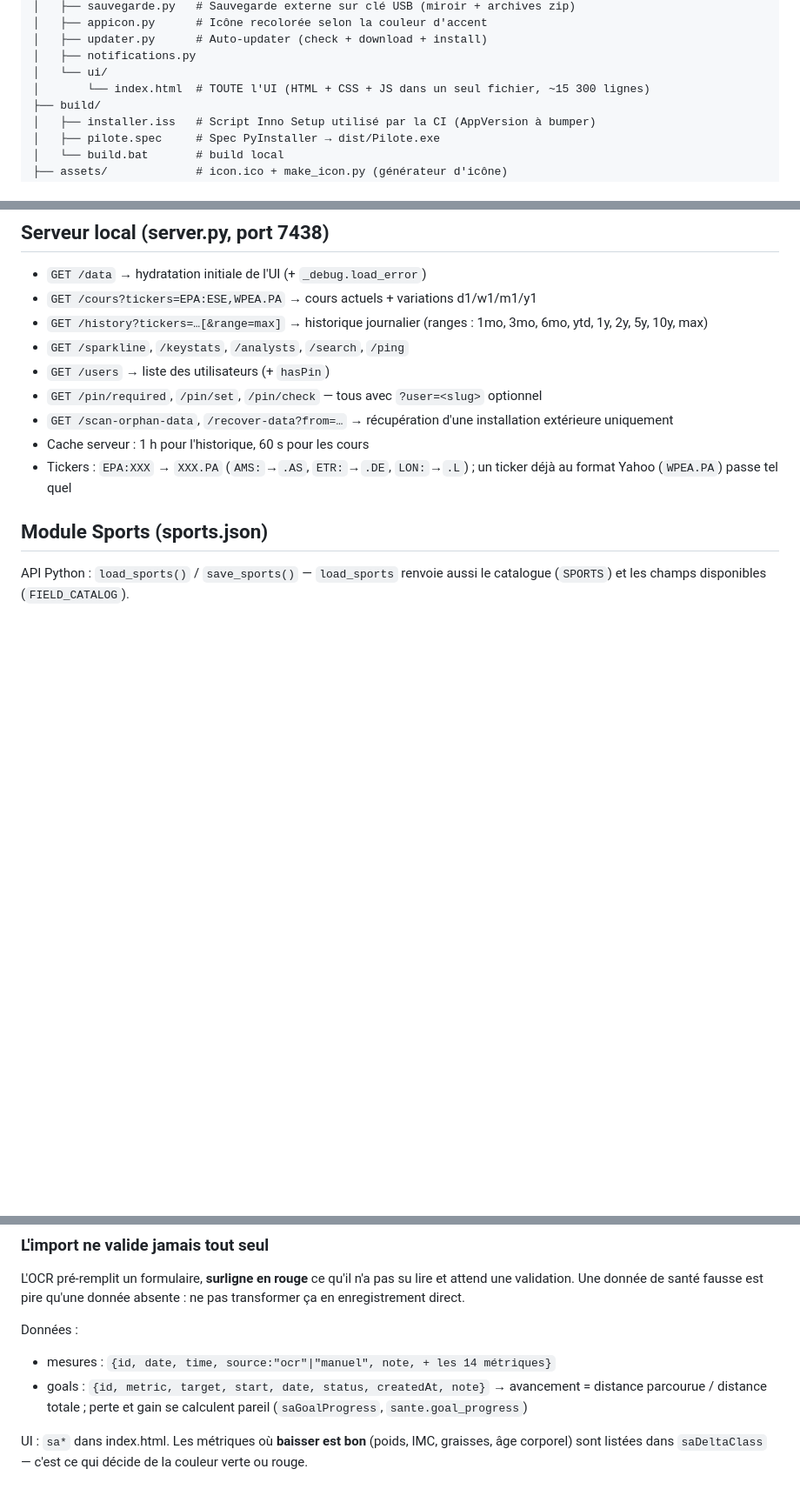
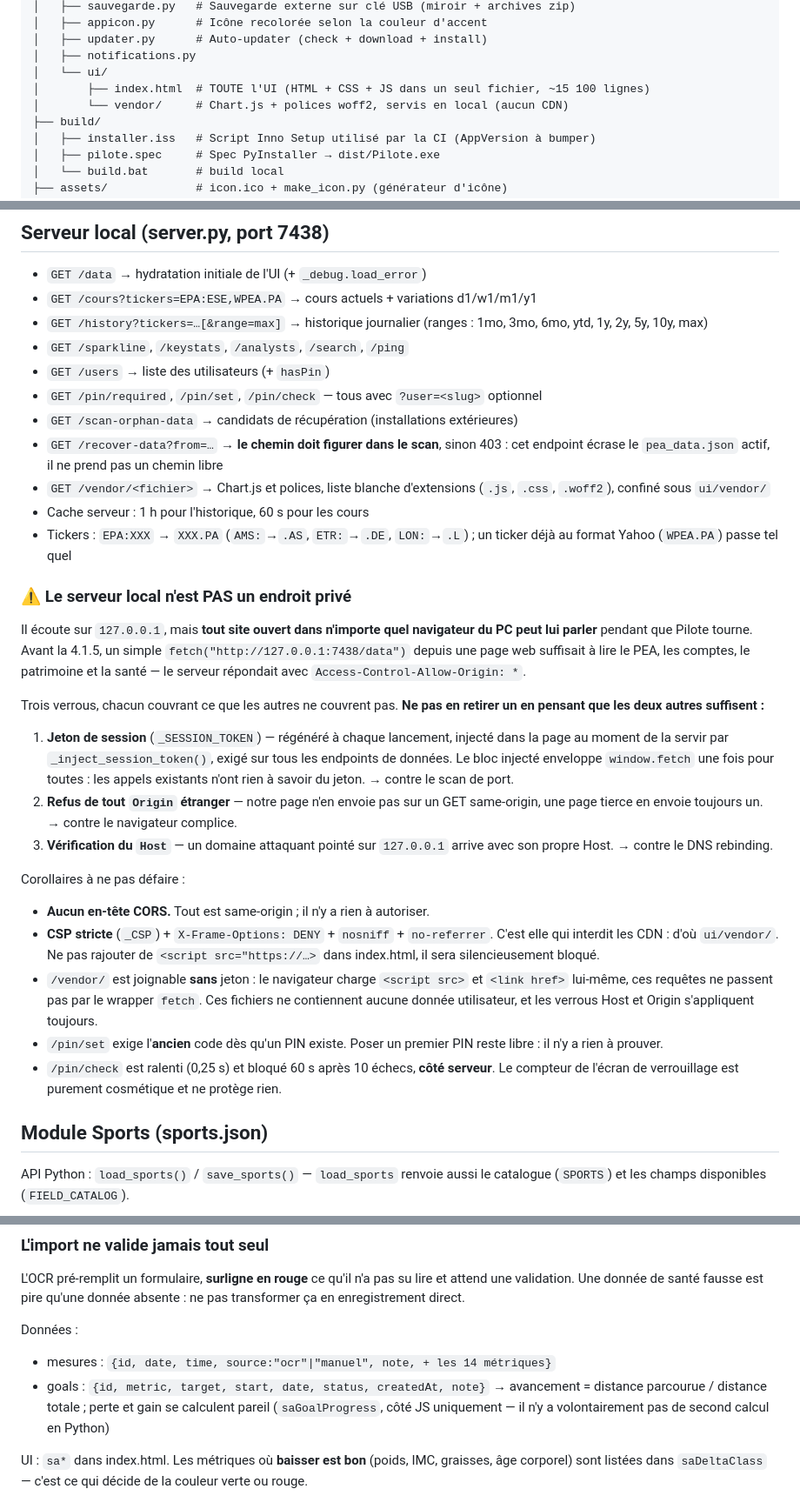
Before and after one commit to arthur-soulard/arthurpea.github.com, a Markdown page: CLAUDE.md, 3 parts joined by grey strips. Shown at 87% size. Rendered like a GitHub page; blank space fills up the shorter version.

Commit message:
Doc : CLAUDE.md a jour (securite du serveur local, vendor/, _cache hors backups)
Co-Authored-By: Claude Opus 5 <noreply@anthropic.com>

```diff
--- a/CLAUDE.md
+++ b/CLAUDE.md
@@ -34,7 +34,8 @@ Pilote/
 │   ├── updater.py      # Auto-updater (check + download + install)
 │   ├── notifications.py
 │   └── ui/
-│       └── index.html  # TOUTE l'UI (HTML + CSS + JS dans un seul fichier, ~15 300 lignes)
+│       ├── index.html  # TOUTE l'UI (HTML + CSS + JS dans un seul fichier, ~15 100 lignes)
+│       └── vendor/     # Chart.js + polices woff2, servis en local (aucun CDN)
 ├── build/
 │   ├── installer.iss   # Script Inno Setup utilisé par la CI (AppVersion à bumper)
 │   ├── pilote.spec     # Spec PyInstaller → dist/Pilote.exe
@@ -305,11 +322,49 @@ leur section.
 * `GET /sparkline`, `/keystats`, `/analysts`, `/search`, `/ping`
 * `GET /users` → liste des utilisateurs (+ `hasPin`)
 * `GET /pin/required`, `/pin/set`, `/pin/check` — tous avec `?user=<slug>` optionnel
-* `GET /scan-orphan-data`, `/recover-data?from=…` → récupération d'une installation
-  extérieure uniquement
+* `GET /scan-orphan-data` → candidats de récupération (installations extérieures)
+* `GET /recover-data?from=…` → **le chemin doit figurer dans le scan**, sinon 403 :
+  cet endpoint écrase le `pea_data.json` actif, il ne prend pas un chemin libre
+* `GET /vendor/<fichier>` → Chart.js et polices, liste blanche d'extensions
+  (`.js`, `.css`, `.woff2`), confiné sous `ui/vendor/`
 * Cache serveur : 1 h pour l'historique, 60 s pour les cours
 * Tickers : `EPA:XXX` → `XXX.PA` (`AMS:`→`.AS`, `ETR:`→`.DE`, `LON:`→`.L`) ; un ticker
   déjà au format Yahoo (`WPEA.PA`) passe tel quel
+
+### ⚠ Le serveur local n'est PAS un endroit privé
+
+Il écoute sur `127.0.0.1`, mais **tout site ouvert dans n'importe quel navigateur du
+PC peut lui parler** pendant que Pilote tourne. Avant la 4.1.5, un simple
+`fetch("http://127.0.0.1:7438/data")` depuis une page web suffisait à lire le PEA,
+les comptes, le patrimoine et la santé — le serveur répondait avec
+`Access-Control-Allow-Origin: *`.
+
+Trois verrous, chacun couvrant ce que les autres ne couvrent pas. **Ne pas en
+retirer un en pensant que les deux autres suffisent :**
+
+1. **Jeton de session** (`_SESSION_TOKEN`) — régénéré à chaque lancement, injecté
+   dans la page au moment de la servir par `_inject_session_token()`, exigé sur tous
+   les endpoints de données. Le bloc injecté enveloppe `window.fetch` une fois pour
+   toutes : les appels existants n'ont rien à savoir du jeton. → contre le scan de port.
+2. **Refus de tout `Origin` étranger** — notre page n'en envoie pas sur un GET
+   same-origin, une page tierce en envoie toujours un. → contre le navigateur complice.
+3. **Vérification du `Host`** — un domaine attaquant pointé sur `127.0.0.1` arrive
+   avec son propre Host. → contre le DNS rebinding.
+
+Corollaires à ne pas défaire :
+
+* **Aucun en-tête CORS.** Tout est same-origin ; il n'y a rien à autoriser.
+* **CSP stricte** (`_CSP`) + `X-Frame-Options: DENY` + `nosniff` + `no-referrer`.
+  C'est elle qui interdit les CDN : d'où `ui/vendor/`. Ne pas rajouter de
+  `<script src="https://…>` dans index.html, il sera silencieusement bloqué.
+* `/vendor/` est joignable **sans** jeton : le navigateur charge `<script src>` et
+  `<link href>` lui-même, ces requêtes ne passent pas par le wrapper `fetch`. Ces
+  fichiers ne contiennent aucune donnée utilisateur, et les verrous Host et Origin
+  s'appliquent toujours.
+* `/pin/set` exige l'**ancien** code dès qu'un PIN existe. Poser un premier PIN
+  reste libre : il n'y a rien à prouver.
+* `/pin/check` est ralenti (0,25 s) et bloqué 60 s après 10 échecs, **côté serveur**.
+  Le compteur de l'écran de verrouillage est purement cosmétique et ne protège rien.
 
 ## Module Sports (sports.json)
 
@@ -452,7 +507,8 @@ Données :
 * mesures : `{id, date, time, source:"ocr"|"manuel", note, + les 14 métriques}`
 * goals   : `{id, metric, target, start, date, status, createdAt, note}`
   → avancement = distance parcourue / distance totale ; perte et gain se
-    calculent pareil (`saGoalProgress`, `sante.goal_progress`)
+    calculent pareil (`saGoalProgress`, côté JS uniquement — il n'y a
+    volontairement pas de second calcul en Python)
 
 UI : `sa*` dans index.html. Les métriques où **baisser est bon** (poids, IMC,
 graisses, âge corporel) sont listées dans `saDeltaClass` — c'est ce qui décide
```
Also changed, not shown: other parts of CLAUDE.md (+17 -1 lines).
